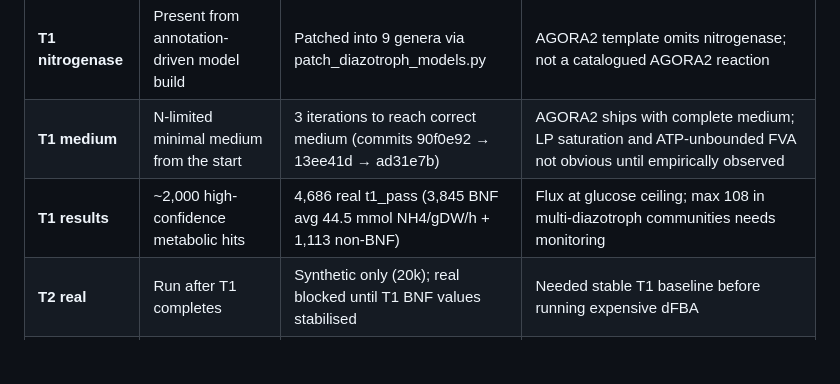
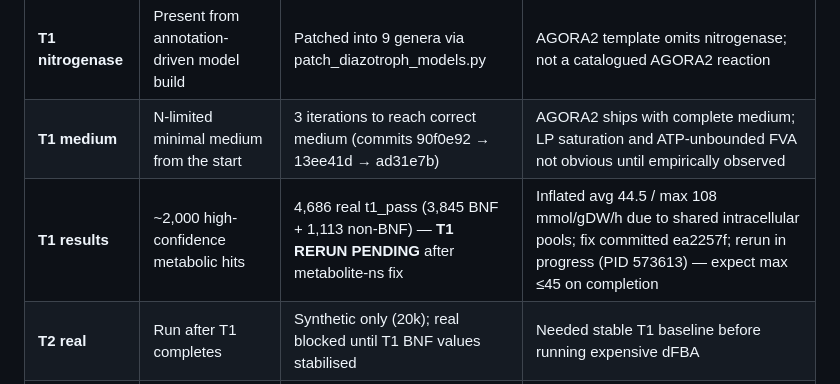
Before and after one commit to sethc5/soil-microbiome-pipeline-core, a Markdown page: docs/pipeline_process_diagrams.md, the part around one of its changes. Rendered like a GitHub page; blank space fills up the shorter version.

Commit message:
docs: fix Diagram 3 U1D shared pool wording + T1 results row in divergence table

```diff
--- a/docs/pipeline_process_diagrams.md
+++ b/docs/pipeline_process_diagrams.md
@@ -299,7 +299,7 @@ flowchart TB
 | **T1 genome models** | CarveMe from per-sample MAG bins | Pre-built AGORA2 SBML, 20 genera on disk | CarveMe requires shotgun MAGs; genus-level proxy loses strain variation |
 | **T1 nitrogenase** | Present from annotation-driven model build | Patched into 9 genera via patch_diazotroph_models.py | AGORA2 template omits nitrogenase; not a catalogued AGORA2 reaction |
 | **T1 medium** | N-limited minimal medium from the start | 3 iterations to reach correct medium (commits 90f0e92 → 13ee41d → ad31e7b) | AGORA2 ships with complete medium; LP saturation and ATP-unbounded FVA not obvious until empirically observed |
-| **T1 results** | ~2,000 high-confidence metabolic hits | 4,686 real t1_pass (3,845 BNF avg 44.5 mmol NH4/gDW/h + 1,113 non-BNF) | Flux at glucose ceiling; max 108 in multi-diazotroph communities needs monitoring |
+| **T1 results** | ~2,000 high-confidence metabolic hits | 4,686 real t1_pass (3,845 BNF + 1,113 non-BNF) — **T1 RERUN PENDING** after metabolite-ns fix | Inflated avg 44.5 / max 108 mmol/gDW/h due to shared intracellular pools; fix committed ea2257f; rerun in progress (PID 573613) — expect max ≤45 on completion |
 | **T2 real** | Run after T1 completes | Synthetic only (20k); real blocked until T1 BNF values stabilised | Needed stable T1 baseline before running expensive dFBA |
 | **T2 intervention** | Full bioinoculant + amendment screen | Not implemented | Scripts exist but not wired into BNF config; downstream of T2 real |
 | **Output** | Ranked communities + intervention report + field package | 4,686 t1_pass in DB; FINDINGS.md server-local; no report or field package | Blocked: report requires T2 intervention data |
```
Also changed, not shown: other parts of docs/pipeline_process_diagrams.md (+1 -1 lines).
